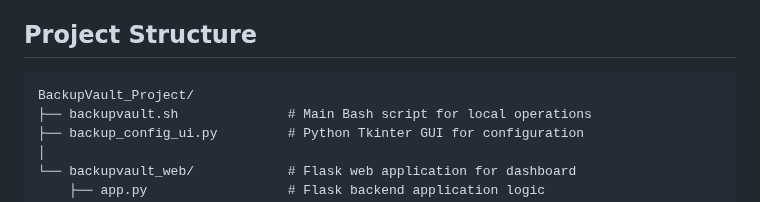
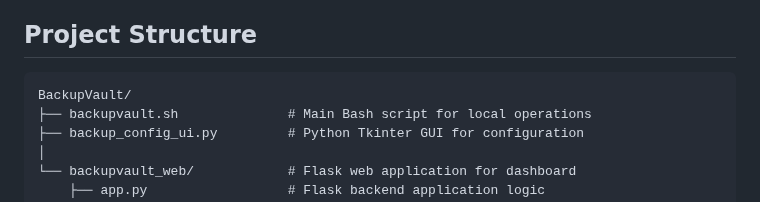
Before and after one commit to arsh342/BackupVault, a Markdown page: README.md, the part around the change. Rendered like a GitHub page.

`````diff
--- a/README.md
+++ b/README.md
@@ -25,7 +25,7 @@ The system handles local backup creation (using `rsync` or `tar` for archiving,
 
 ## Project Structure
 ````
-BackupVault_Project/
+BackupVault/
 ├── backupvault.sh              # Main Bash script for local operations
 ├── backup_config_ui.py         # Python Tkinter GUI for configuration
 │
`````
